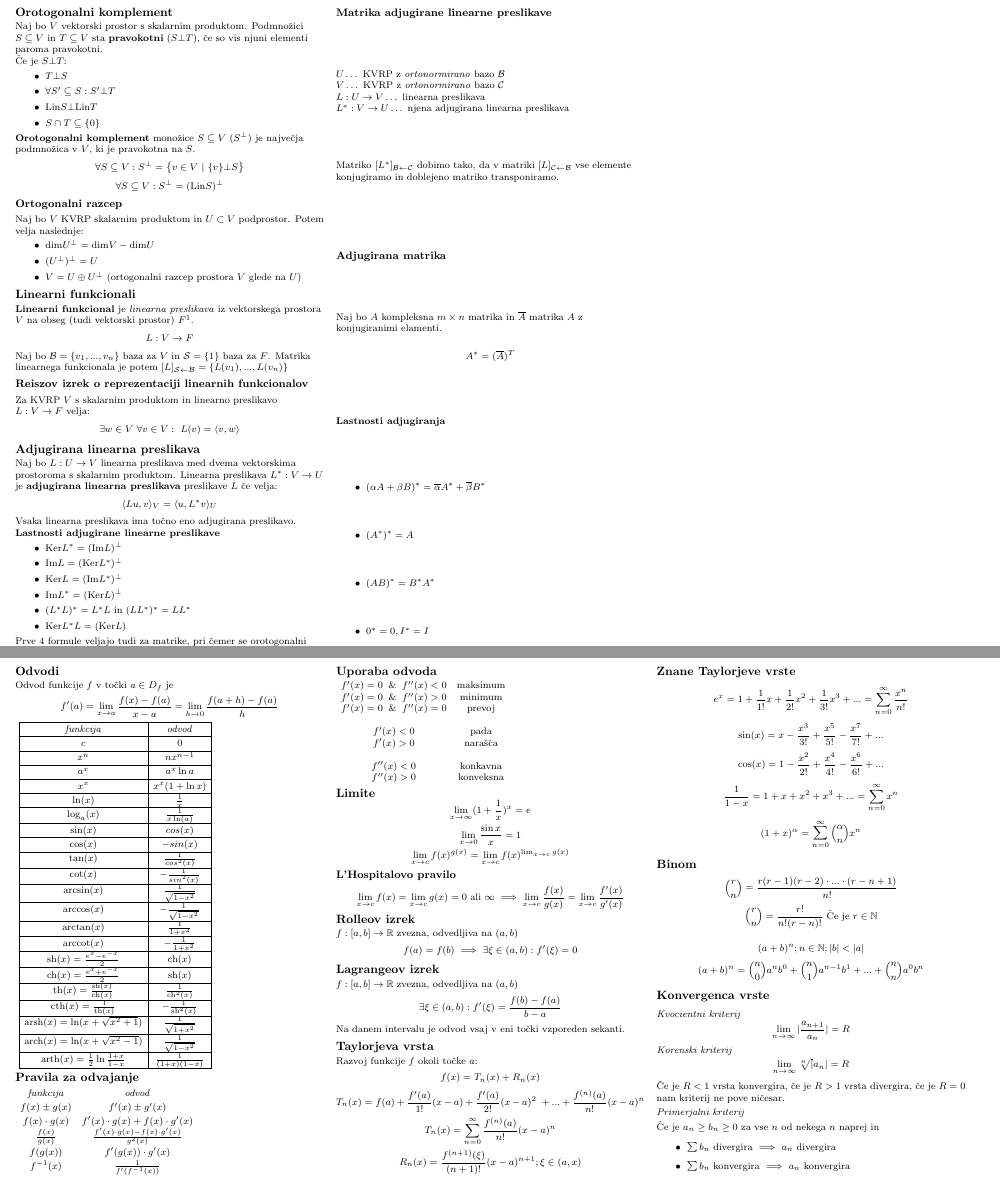
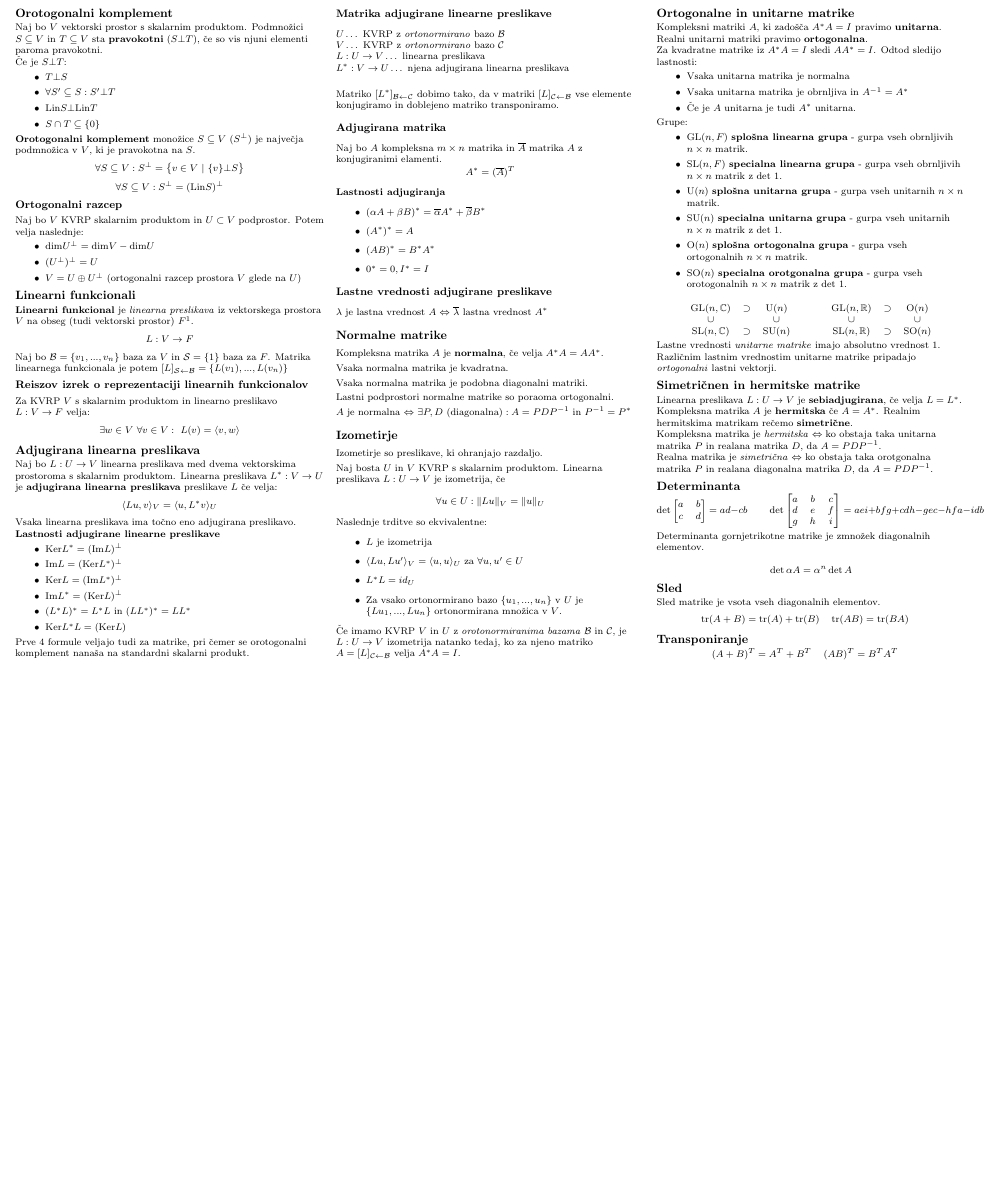
Before and after one commit to njezersek/Algebra-zapiski, a LaTeX document (linalg.tex): two parts of pages 4 and 5 of 5 before the commit and part of page 4 of 4 after it, the two joined at a grey line, cut so that both start at the same text, the shorter picture padded with empty space. Compiled offline with pdfLaTeX.

Commit message:
dodana snov

```diff
--- a/linalg.tex
+++ b/linalg.tex
@@ -624,115 +624,122 @@ Naj bo $A$ kompleksna $m \times n$ matrika in $\overline{A}$ matrika $A$ z konju
     \item $ 0^* = 0, I^* = I $
 \end{itemize}
 
-\pagebreak
-\subsection{Odvodi}
-Odvod funkcije $f$ v točki $a \in D_f$ je
-\[f'(a) = \lim_{x \to a} \frac{f(x)-f(a)}{x-a} = \lim_{h \to 0}\frac{f(a+h)-f(a)}{h}\]
-\setlength{\tabcolsep}{0.5em}{\renewcommand{\arraystretch}{1.2}
-\begin{tabular}{ | c | c | }
-    \hline
-    \emph{funkcija} & \emph{odvod}\\\hline
-    $c$ & $0$ \\ \hline
-    $x^n$ & $nx^{n-1}$ \\ \hline
-    $a^x$ & $a^x\ln{a}$ \\\hline
-    $x^x$ & $x^x(1+\ln{x})$ \\\hline
-    $\ln(x)$ & $\frac{1}{x}$ \\\hline
-    $\log_{a}(x)$ & $\frac{1}{x\ln(a)}$ \\\hline
-    $\sin(x)$ & $cos(x)$ \\\hline
-    $\cos(x)$ & $-sin(x)$ \\\hline
-    $\tan(x)$ & $\frac{1}{cos^2(x)}$ \\\hline
-    $\cot(x)$ & $-\frac{1}{sin^2(x)}$ \\\hline
-    $\arcsin(x)$ & $\frac{1}{\sqrt{1-x^2}}$ \\\hline
-    $\arccos(x)$ & $-\frac{1}{\sqrt{1-x^2}}$ \\\hline
-    $\arctan(x)$ & $\frac{1}{1+x^2}$ \\\hline
-    $\textrm{arccot}(x)$ & $-\frac{1}{1+x^2}$ \\\hline
-    $\textrm{sh}(x) = \frac{e^x - e^{-x}}{2}$ & $\textrm{ch}(x)$\\\hline
-    $\textrm{ch}(x) = \frac{e^x + e^{-x}}{2}$ & $\textrm{sh}(x)$\\\hline
-    $\textrm{th}(x) = \frac{\textrm{sh}(x)}{\textrm{ch}(x)}$ & $\frac{1}{\textrm{ch}^2(x)}$\\\hline
-    $\textrm{cth}(x) = \frac{1}{\textrm{th}(x)}$ & $-\frac{1}{\textrm{sh}^2(x)}$\\\hline
-    $\textrm{arsh}(x) = \ln(x+\sqrt{x^2+1})$ & $\frac{1}{\sqrt{1+x^2}}$\\\hline
-    $\textrm{arch}(x) = \ln(x+\sqrt{x^2-1})$ & $\frac{1}{\sqrt{1-x^2}}$\\\hline
-    $\textrm{arth}(x) = \frac{1}{2}\ln{\frac{1+x}{1-x}}$ & $\frac{1}{(1+x)(1-x)}$\\\hline
-\end{tabular}
-}
+\subsubsection{Lastne vrednosti adjugirane preslikave}
+$\lambda$ je lastna vrednost $A$ $\Leftrightarrow$ $\overline{\lambda}$ lastna vrednost $A^*$
 
-\subsection{Pravila za odvajanje}
-\setlength{\tabcolsep}{0.5em}{\renewcommand{\arraystretch}{1.2}
-\begin{tabular}{ c  c }
-    \emph{funkcija} & \emph{odvod}\\
-    $f(x)\pm g(x)$ & $f'(x)\pm g'(x)$ \\
-    $f(x)\cdot g(x)$ & $f'(x)\cdot g(x) + f(x)\cdot g'(x)$ \\
-    $\frac{f(x)}{g(x)}$ & $\frac{f'(x)\cdot g(x) - f(x) \cdot g'(x)}{g^2(x)}$ \\
-    $f(g(x))$ & $f'(g(x)) \cdot g'(x)$ \\
-    $f^{-1}(x)$ & $\frac{1}{f'(f^{-1}(x))}$
-\end{tabular}
-}
-\subsection{Uporaba odvoda}
-\begin{tabular}{ c  c }
-$f'(x) = 0 \And f''(x) < 0$ & maksimum \\
-$f'(x) = 0 \And f''(x) > 0$ & minimum \\
-$f'(x) = 0 \And f''(x) = 0$ & prevoj \\
-\\
-$f'(x) < 0$ & pada \\
-$f'(x) > 0$ & narašča \\
-\\
-$f''(x) < 0$ & konkavna \\
-$f''(x) > 0$ & konveksna \\
-\end{tabular}
+\subsection{Normalne matrike}
+Kompleksna matrika $A$ je \textbf{normalna}, če velja $A^*A = AA^*$.
 
-\subsection{Limite}
-\[\lim_{x \to \infty}(1+\frac{1}{x})^{x} = e\]
-\[\lim_{x \to 0}\frac{\sin{x}}{x} = 1\]
-\[\lim_{x \to c}f(x)^{g(x)} = \lim_{x \to c}f(x)^{\lim_{x \to c}g(x)}\]
-\subsubsection{L'Hospitalovo pravilo}
-\[\lim_{x \to c}f(x) = \lim_{x \to c}g(x) = 0\textrm{ ali } \infty \implies \lim_{x \to c}\frac{f(x)}{g(x)} = \lim_{x \to c}\frac{f'(x)}{g'(x)}\]
+Vsaka normalna matrika je kvadratna.
 
-\subsection{Rolleov izrek}
-$f:[a,b] \to\mathbb{R}$ zvezna, odvedljiva na $(a,b)$
-\[ f(a) = f(b) \implies  \exists \xi \in (a, b) : f'(\xi) = 0\]
+Vsaka normalna matrika je podobna diagonalni matriki.
 
-\subsection{Lagrangeov izrek}
-$f:[a,b] \to\mathbb{R}$ zvezna, odvedljiva na $(a,b)$
-\[\exists \xi \in (a, b) : f'(\xi) = \frac{f(b)-f(a)}{b-a}\]
-Na danem intervalu je odvod vsaj v eni točki vzporeden sekanti.
+Lastni podprostori normalne matrike so poraoma ortogonalni.
 
-\subsection{Taylorjeva vrsta}
-Razvoj funkcije $f$ okoli točke $a$:
-\[f(x) = T_n(x) + R_n(x)\]
-\[T_n(x) = f(a) + \frac{f'(a)}{1!}(x-a) + \frac{f'(a)}{2!}(x-a)^2\ + ... + \frac{f^{(n)}(a)}{n!}(x-a)^n \]
-\[T_n(x) = \sum_{n=0}^{\infty}\frac{f^{(n)}(a)}{n!}(x-a)^n \]
-\[R_n(x) = \frac{f^{(n+1)}(\xi)}{(n+1)!}(x-a)^{n+1}; \xi \in (a, x)\]
-
-\subsection{Znane Taylorjeve vrste}
-\[e^x=1+\frac{1}{1!}x+\frac{1}{2!}x^2+\frac{1}{3!}x^3+... = \sum_{n=0}^{\infty}\frac{x^n}{n!}\]
-\[\sin(x)=x-\frac{x^3}{3!}+\frac{x^5}{5!}-\frac{x^7}{7!}+...\]
-\[\cos(x)=1-\frac{x^2}{2!}+\frac{x^4}{4!}-\frac{x^6}{6!}+...\]
-\[\frac{1}{1-x}=1+x+x^2+x^3+... = \sum_{n=0}^{\infty}x^n\]
-\[(1+x)^{\alpha}=\sum_{n=0}^{\infty}\binom{\alpha}{n}x^n\]
+$A$ je normalna $\Leftrightarrow$ $\exists P, D \textmd{ (diagonalna)} : A = PDP^{-1} \textmd{ in } P^{-1} = P^*$
 
 
-\subsection{Binom}
-\[\binom{r}{n} = \frac{r(r-1)(r-2)\cdot ... \cdot (r - n + 1)}{n!}\]
-\[\binom{r}{n} = \frac{r!}{n!(r-n)!} \text{ Če je $r \in \mathbb{N}$}\]
+\subsection{Izometirje}
+Izometirje so preslikave, ki ohranjajo razdaljo.
 
-\[(a+b)^n; n \in \mathbb{N}; |b| < |a|\]
-\[(a+b)^n = \binom{n}{0}a^nb^0+\binom{n}{1}a^{n-1}b^1+...+\binom{n}{n}a^0b^n\]
-
-\subsection{Konvergenca vrste}
-\emph{Kvocientni kriterij}
-\[\lim_{n \to \infty} |\frac{a_{n+1}}{a_n}| = R\]
-\emph{Korenski kriterij}
-\[\lim_{n \to \infty} \sqrt[n]|{a_n}| = R\]
-Če je $R<1$ vrsta konvergira, če je $R>1$ vrsta divergira, če je $R=0$ nam kriterij ne pove ničesar.
-
-\emph{Primerjalni kriterij}
-
-Če je $a_n \ge b_n \ge 0$ za vse $n$ od nekega $n$ naprej in
+Naj bosta $U$ in $V$ KVRP s skalarnim produktom. Linearna preslikava $L:U \to V$ je izometrija, če
+\[\forall u \in U : \|Lu\|_V = \|u\|_U \]
+Naslednje trditve so ekvivalentne:
 \begin{itemize}
-    \item $\sum b_n$ divergira $\implies$ $a_n$ divergira
-    \item $\sum b_n$ konvergira $\implies$ $a_n$ konvergira
+    \item $L$ je izometrija
+    \item $\langle Lu, Lu' \rangle_V = \langle u, u \rangle_U$ za $\forall u,u' \in U$
+    \item $L^*L = id_U$
+    \item Za vsako ortonormirano bazo $\{u_1, ..., u_n\}$ v $U$ je $\{Lu_1, ..., Lu_n\}$ ortonormirana množica v $V$.
 \end{itemize}
 
+Če imamo KVRP $V$ in $U$ z \emph{orotonormiranima bazama} $\mathcal{B}$ in $\mathcal{C}$, je $L: U\to V$ izometrija
+natanko tedaj, ko za njeno matriko $A=[L]_{\mathcal{C \leftarrow B}}$ velja $A^*A = I$.
+
+\subsection{Ortogonalne in unitarne matrike}
+Kompleksni matriki $A$, ki zadošča $A^*A = I$ pravimo \textbf{unitarna}.
+Realni unitarni matriki pravimo \textbf{ortogonalna}.
+
+Za kvadratne matrike iz $A^*A = I$ sledi $AA^* = I$. Odtod sledijo lastnosti:
+\begin{itemize}
+    \item Vsaka unitarna matrika je normalna
+    \item Vsaka unitarna matrika je obrnljiva in $A^{-1} = A^*$
+    \item Če je $A$ unitarna je tudi $A^*$ unitarna.
+\end{itemize}
+
+Grupe:
+\begin{itemize}
+    \item $\textmd{GL}(n,F)$ \textbf{splošna linearna grupa} - gurpa vseh obrnljivih $n \times n$ matrik.
+    \item $\textmd{SL}(n,F)$ \textbf{specialna linearna grupa} - gurpa vseh obrnljivih $n \times n$ matrik z $\textmd{det}$ 1.
+    \item $\textmd{U}(n)$ \textbf{splošna unitarna grupa} - gurpa vseh unitarnih $n \times n$ matrik.
+    \item $\textmd{SU}(n)$ \textbf{specialna unitarna grupa} - gurpa vseh unitarnih $n \times n$ matrik z $\textmd{det}$ 1.
+    \item $\textmd{O}(n)$ \textbf{splošna ortogonalna grupa} - gurpa vseh ortogonalnih $n \times n$ matrik.
+    \item $\textmd{SO}(n)$ \textbf{specialna orotgonalna grupa} - gurpa vseh orotogonalnih $n \times n$ matrik z $\textmd{det}$ 1.
+\end{itemize}
+
+\begin{equation*}
+    \begin{aligned}
+        \begin{matrix}
+            \textmd{GL}(n, \mathbb{C}) & \supset & \textmd{U}(n) \\
+            \cup &  & \cup \\
+            \textmd{SL}(n, \mathbb{C}) & \supset & \textmd{SU}(n) \\
+        \end{matrix}
+        \qquad \qquad
+        \begin{matrix}
+            \textmd{GL}(n, \mathbb{R}) & \supset & \textmd{O}(n) \\
+            \cup &  & \cup \\
+            \textmd{SL}(n, \mathbb{R}) & \supset & \textmd{SO}(n) \\
+        \end{matrix}
+    \end{aligned}
+\end{equation*}
+
+Lastne vrednosti \emph{unitarne matrike} imajo absolutno vrednost 1.
+Različnim lastnim vrednostim unitarne matrike pripadajo \emph{ortogonalni} lastni vektorji.
+
+\subsection{Simetričnen in hermitske matrike}
+Linearna preslikava $L:U \to V$ je \textbf{sebiadjugirana}, če velja $L=L^*$.
+
+Kompleksna matrika $A$ je \textbf{hermitska} če $A=A^*$.
+Realnim hermitskima matrikam rečemo \textbf{simetrične}.
+
+Kompleksna matrika je \emph{hermitska} $\Leftrightarrow$ ko obstaja taka unitarna matrika $P$ in realana matrika $D$, da $A = PDP^{-1}$.
+
+Realna matrika je \emph{simetrična} $\Leftrightarrow$ ko obstaja taka orotgonalna matrika $P$ in realana diagonalna matrika $D$, da $A = PDP^{-1}$.
+
+\subsection{Determinanta}
+\begin{equation*}
+    \det \begin{bmatrix}
+        a & b\\
+        c & d\\
+    \end{bmatrix}
+    = ad - cb
+    \qquad
+    \det \begin{bmatrix}
+        a & b & c\\
+        d & e & f\\
+        g & h & i\\
+    \end{bmatrix}
+    = aei + bfg + cdh - gec - hfa - idb
+\end{equation*}
+
+Determinanta gornjetrikotne matrike je zmnožek diagonalnih elementov.
+
+\[ \det\alpha A = \alpha^n \det A\]
+
+
+\subsection{Sled}
+Sled matrike je vsota vseh diagonalnih elementov.
+\begin{equation*}
+    \begin{aligned}
+        \textmd{tr}(A+B) &= \textmd{tr}(A) + \textmd{tr}(B) & \textmd{tr}(AB) &= \textmd{tr}(BA)
+    \end{aligned}
+\end{equation*}
+
+\subsection{Transponiranje}
+\begin{equation*}
+    \begin{aligned}
+        (A+B)^T &= A^T+B^T  &  (AB)^T &= B^TA^T
+    \end{aligned}
+\end{equation*}
 
 \end{multicols}
 \end{document}
```
Also changed, not shown: linalg.pdf, 5 other files.
